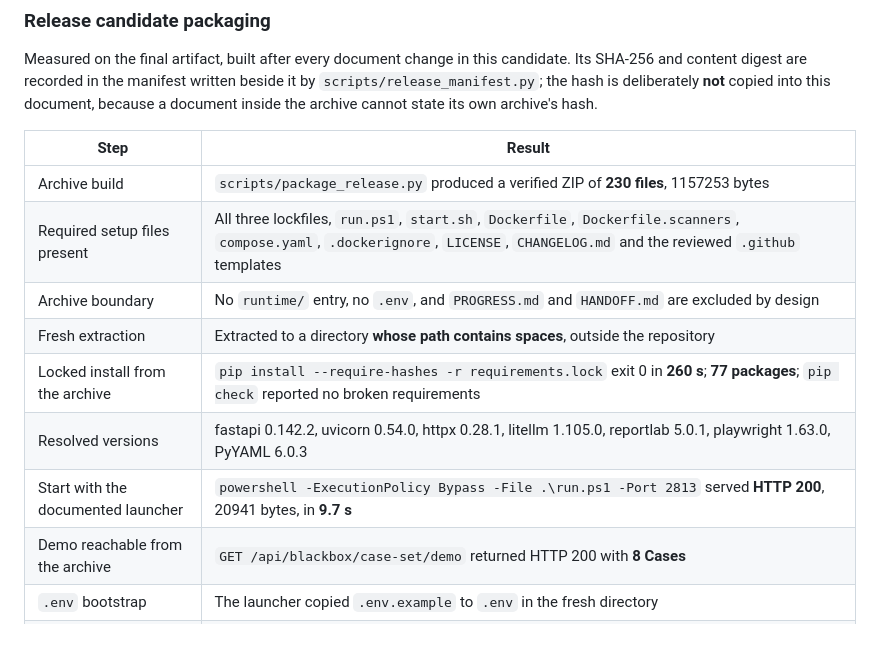
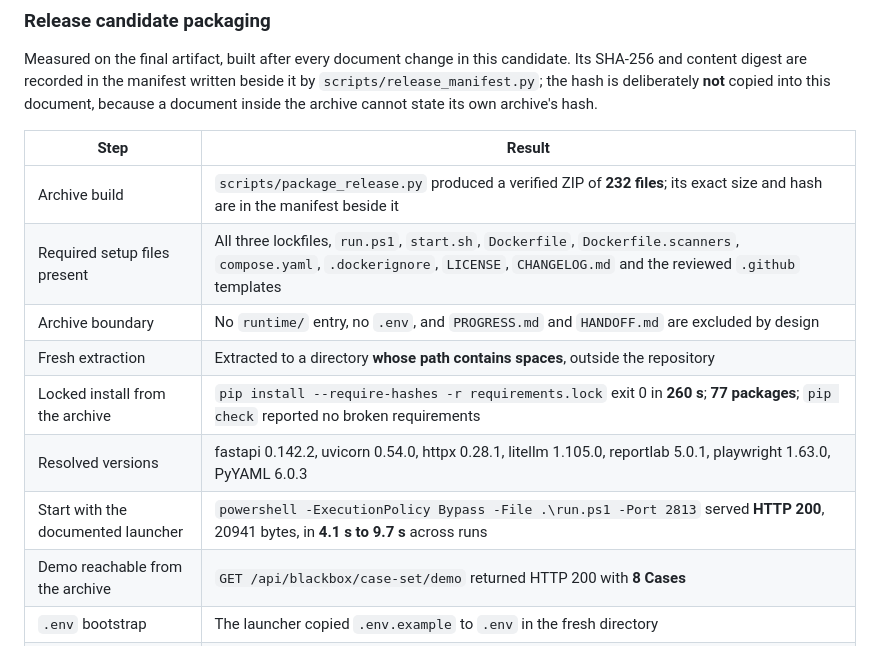
Before and after one commit to Simali2724/AI-Agent-Testing-Studio, a Markdown page: docs/verification.md, the part around the change. GitHub-like rendering.

Commit message:
docs: correct the archive file count in the verification record
The candidate archive grew to 232 files when the continuation pointer and the
announcement draft were added. The exact size and hash stay in the manifest
beside the artifact, because a document inside the archive cannot state its
own archive's hash.

Co-Authored-By: Claude Opus 5 <noreply@anthropic.com>

```diff
--- a/docs/verification.md
+++ b/docs/verification.md
@@ -180,13 +180,13 @@ because a document inside the archive cannot state its own archive's hash.
 
 | Step                               | Result                                                                                                                                                                           |
 | ---------------------------------- | -------------------------------------------------------------------------------------------------------------------------------------------------------------------------------- |
-| Archive build                      | `scripts/package_release.py` produced a verified ZIP of **230 files**, 1157253 bytes                                                                                             |
+| Archive build                      | `scripts/package_release.py` produced a verified ZIP of **232 files**; its exact size and hash are in the manifest beside it                                                     |
 | Required setup files present       | All three lockfiles, `run.ps1`, `start.sh`, `Dockerfile`, `Dockerfile.scanners`, `compose.yaml`, `.dockerignore`, `LICENSE`, `CHANGELOG.md` and the reviewed `.github` templates |
 | Archive boundary                   | No `runtime/` entry, no `.env`, and `PROGRESS.md` and `HANDOFF.md` are excluded by design                                                                                        |
 | Fresh extraction                   | Extracted to a directory **whose path contains spaces**, outside the repository                                                                                                  |
 | Locked install from the archive    | `pip install --require-hashes -r requirements.lock` exit 0 in **260 s**; **77 packages**; `pip check` reported no broken requirements                                            |
 | Resolved versions                  | fastapi 0.142.2, uvicorn 0.54.0, httpx 0.28.1, litellm 1.105.0, reportlab 5.0.1, playwright 1.63.0, PyYAML 6.0.3                                                                 |
-| Start with the documented launcher | `powershell -ExecutionPolicy Bypass -File .\run.ps1 -Port 2813` served **HTTP 200**, 20941 bytes, in **9.7 s**                                                                   |
+| Start with the documented launcher | `powershell -ExecutionPolicy Bypass -File .\run.ps1 -Port 2813` served **HTTP 200**, 20941 bytes, in **4.1 s to 9.7 s** across runs                                              |
 | Demo reachable from the archive    | `GET /api/blackbox/case-set/demo` returned HTTP 200 with **8 Cases**                                                                                                             |
 | `.env` bootstrap                   | The launcher copied `.env.example` to `.env` in the fresh directory                                                                                                              |
 | `LICENSE` in the extract           | Present                                                                                                                                                                          |
```
